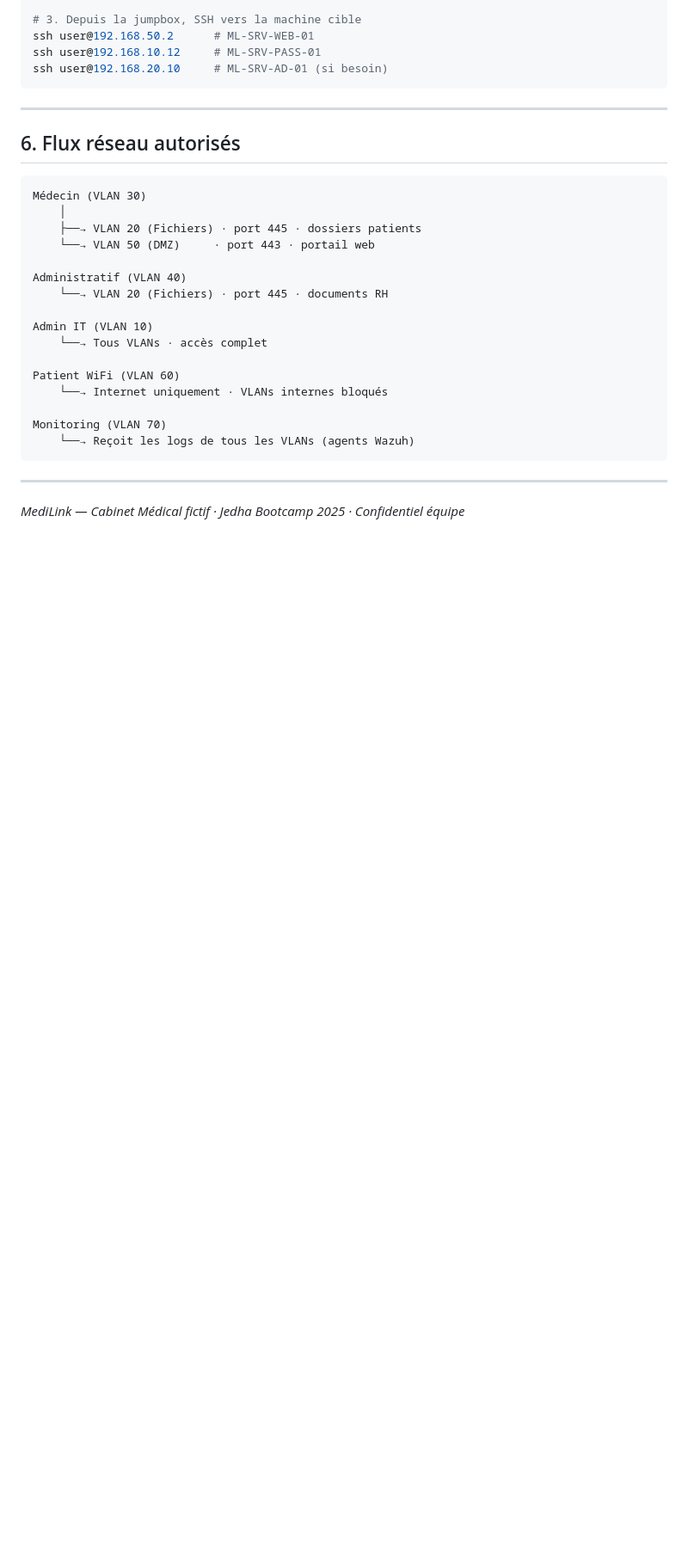
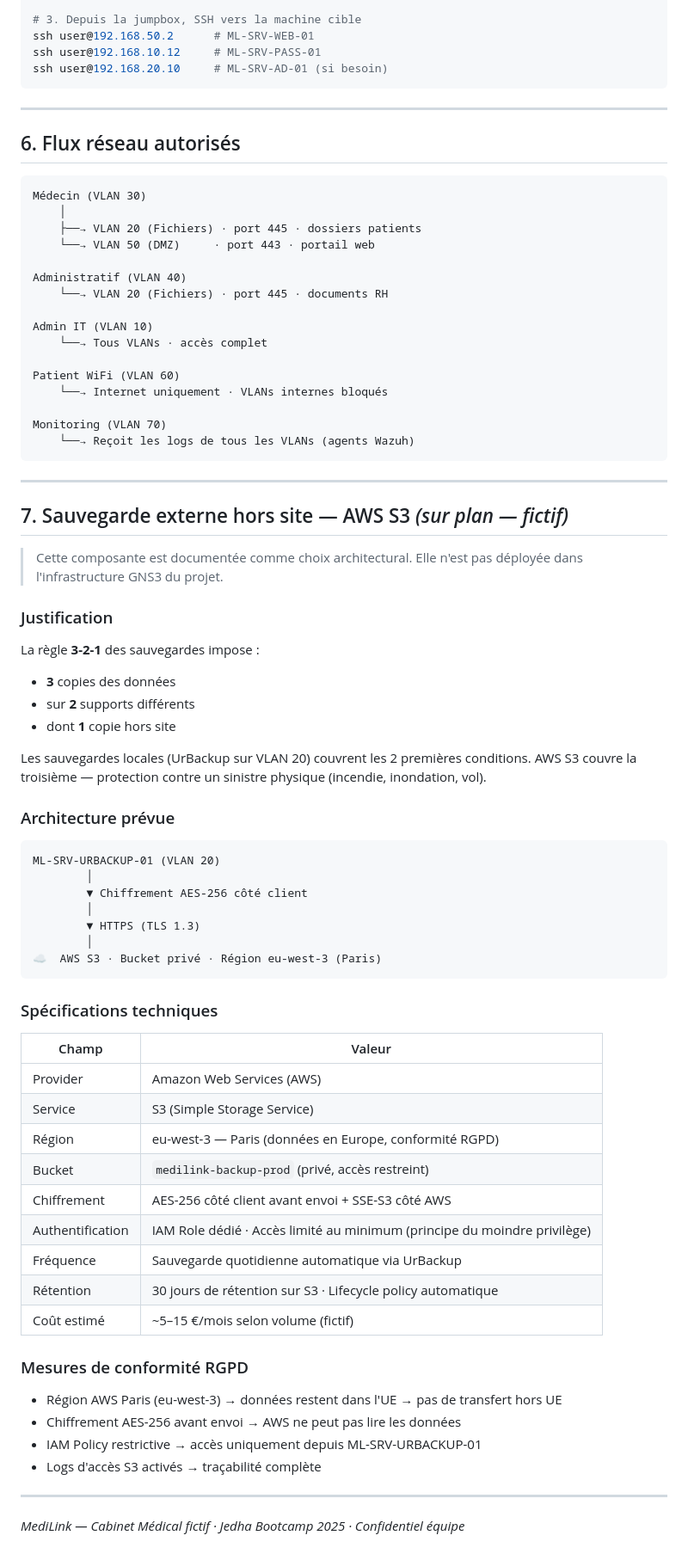
Before and after one commit to LabJedha/MediLink, a Markdown page: docs/architecture/README.md, the part around one of its changes. Shown at 86% size. Rendered like a GitHub page; blank space fills up the shorter version.

Commit message:
J4 - Ajout ML-AWS-BACKUPCOPY-01 sauvegarde externe AWS S3

````diff
--- a/docs/architecture/README.md
+++ b/docs/architecture/README.md
@@ -314,4 +327,52 @@ Monitoring (VLAN 70)
 
 ---
 
+## 7. Sauvegarde externe hors site — AWS S3 *(sur plan — fictif)*
+
+> Cette composante est documentée comme choix architectural. Elle n'est pas déployée dans l'infrastructure GNS3 du projet.
+
+### Justification
+
+La règle **3-2-1** des sauvegardes impose :
+- **3** copies des données
+- sur **2** supports différents
+- dont **1** copie hors site
+
+Les sauvegardes locales (UrBackup sur VLAN 20) couvrent les 2 premières conditions. AWS S3 couvre la troisième — protection contre un sinistre physique (incendie, inondation, vol).
+
+### Architecture prévue
+
+```
+ML-SRV-URBACKUP-01 (VLAN 20)
+        │
+        ▼ Chiffrement AES-256 côté client
+        │
+        ▼ HTTPS (TLS 1.3)
+        │
+☁️  AWS S3 · Bucket privé · Région eu-west-3 (Paris)
+```
+
+### Spécifications techniques
+
+| Champ | Valeur |
+|-------|--------|
+| Provider | Amazon Web Services (AWS) |
+| Service | S3 (Simple Storage Service) |
+| Région | eu-west-3 — Paris (données en Europe, conformité RGPD) |
+| Bucket | `medilink-backup-prod` (privé, accès restreint) |
+| Chiffrement | AES-256 côté client avant envoi + SSE-S3 côté AWS |
+| Authentification | IAM Role dédié · Accès limité au minimum (principe du moindre privilège) |
+| Fréquence | Sauvegarde quotidienne automatique via UrBackup |
+| Rétention | 30 jours de rétention sur S3 · Lifecycle policy automatique |
+| Coût estimé | ~5–15 €/mois selon volume (fictif) |
+
+### Mesures de conformité RGPD
+
+- Région AWS Paris (eu-west-3) → données restent dans l'UE → pas de transfert hors UE
+- Chiffrement AES-256 avant envoi → AWS ne peut pas lire les données
+- IAM Policy restrictive → accès uniquement depuis ML-SRV-URBACKUP-01
+- Logs d'accès S3 activés → traçabilité complète
+
+---
+
 *MediLink — Cabinet Médical fictif · Jedha Bootcamp 2025 · Confidentiel équipe*
````
Also changed, not shown: other parts of docs/architecture/README.md (+15 -2 lines), README.md (+7 -3 lines), docs/rgpd/registre_traitements.md (+19 -0 lines).
